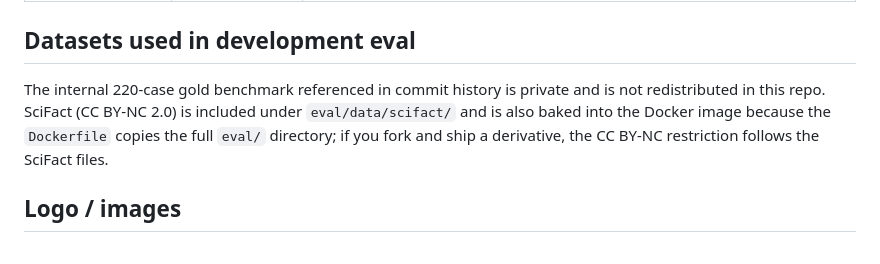
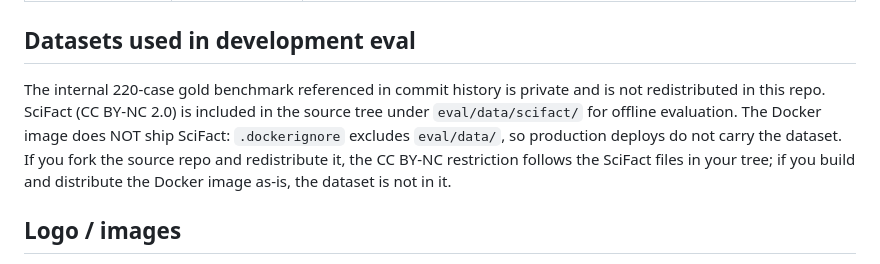
Before and after one commit to karankumar24/evidence-engine, a Markdown page: ATTRIBUTIONS.md, the part around the change. GitHub-like rendering.

```diff
--- a/ATTRIBUTIONS.md
+++ b/ATTRIBUTIONS.md
@@ -49,7 +49,7 @@ EvidenceEngine ships under MIT (see [LICENSE](LICENSE)) but bundles or downloads
 
 ## Datasets used in development eval
 
-The internal 220-case gold benchmark referenced in commit history is private and is not redistributed in this repo. SciFact (CC BY-NC 2.0) is included under `eval/data/scifact/` and is also baked into the Docker image because the `Dockerfile` copies the full `eval/` directory; if you fork and ship a derivative, the CC BY-NC restriction follows the SciFact files.
+The internal 220-case gold benchmark referenced in commit history is private and is not redistributed in this repo. SciFact (CC BY-NC 2.0) is included in the source tree under `eval/data/scifact/` for offline evaluation. The Docker image does NOT ship SciFact: `.dockerignore` excludes `eval/data/`, so production deploys do not carry the dataset. If you fork the source repo and redistribute it, the CC BY-NC restriction follows the SciFact files in your tree; if you build and distribute the Docker image as-is, the dataset is not in it.
 
 ## Logo / images
 
```
Also changed, not shown: README.md (+7 -1 lines).
